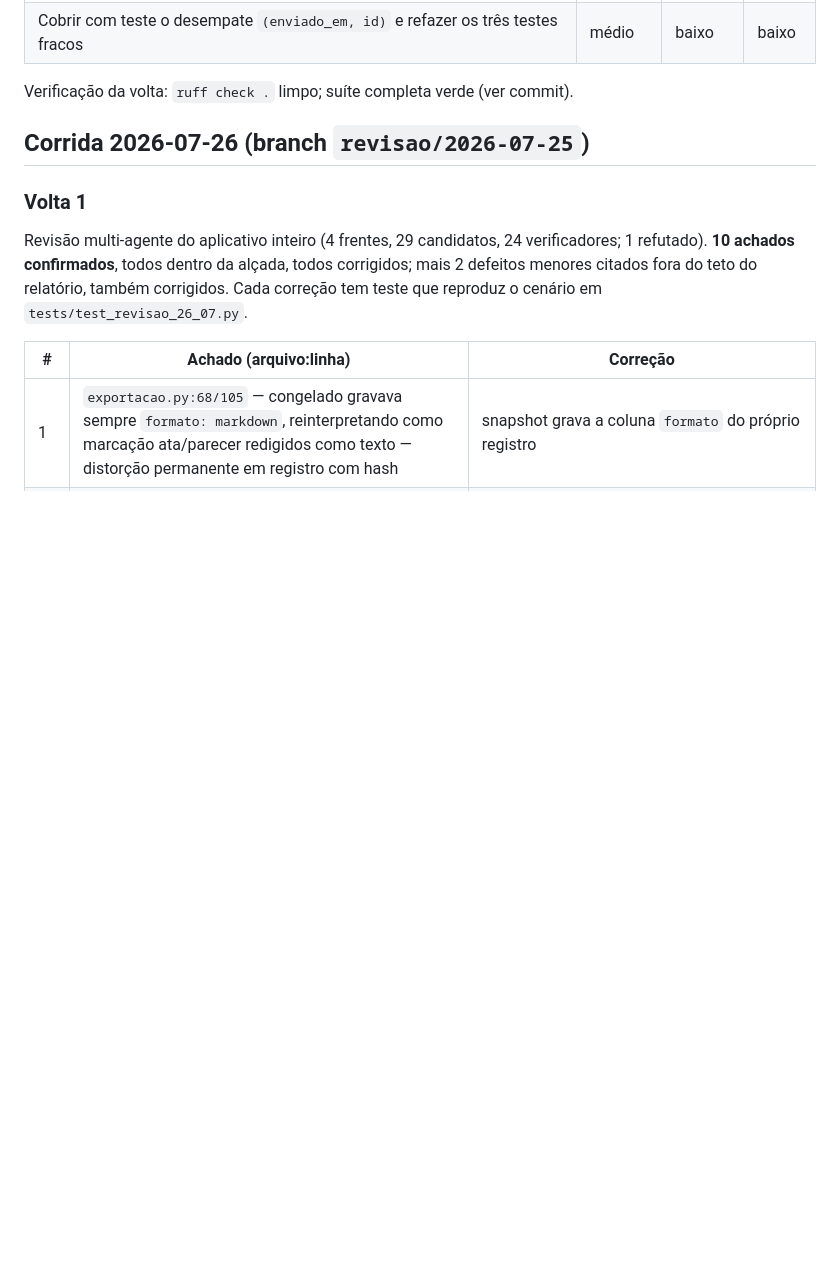
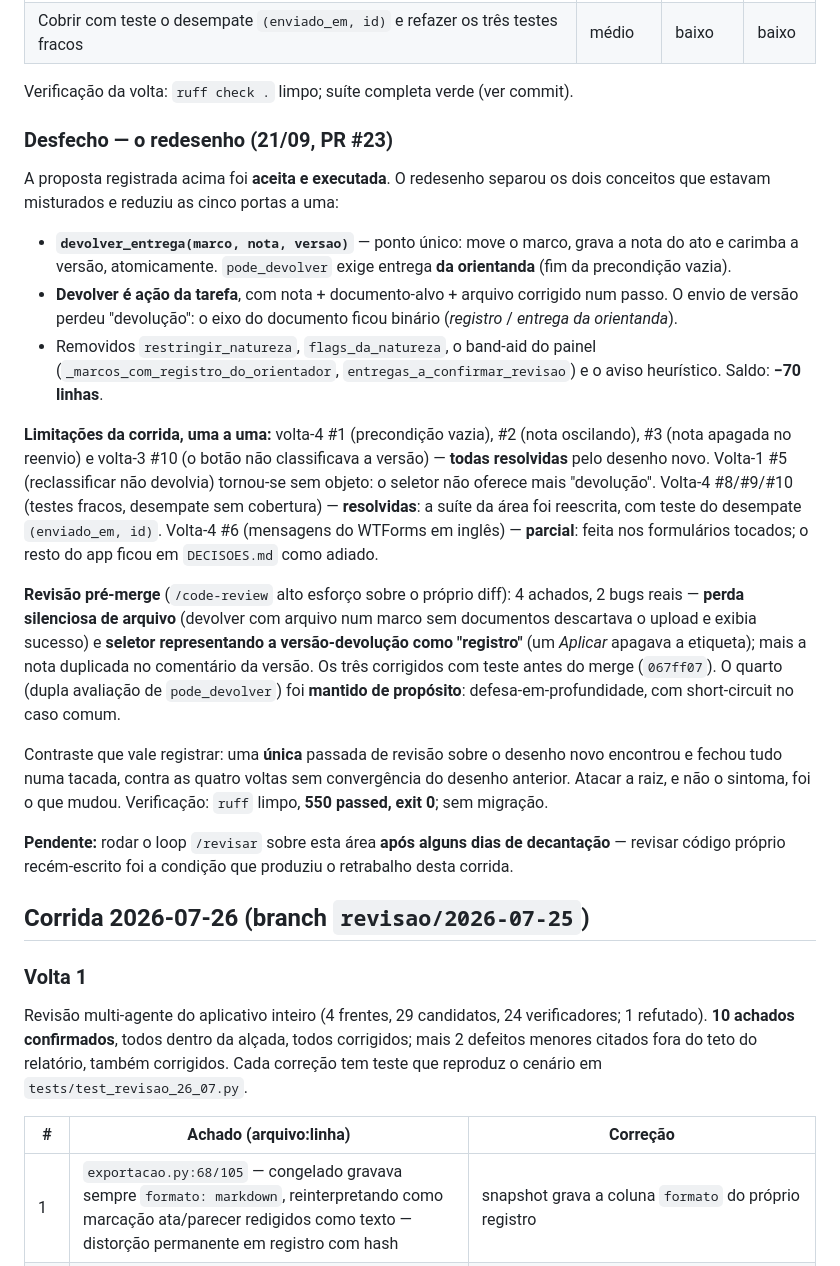
Before and after one commit to demusis/orientacao, a Markdown page: avaliacoes/REVISOES.md, the part around the change. GitHub-like rendering; blank space fills up the shorter version.

Commit message:
registro: fecha o ciclo do redesenho da devolução
Documentação, sem mudança de código.

- REVISOES.md: acrescenta o desfecho da corrida 2026-09-19 — a proposta
  de redesenho foi executada (PR #23), e cada limitação que ficara em
  aberto é conciliada uma a uma (resolvida / sem objeto / parcial).
  Registra também a revisão pré-merge (4 achados, 2 bugs reais) e o
  contraste: uma passada fechou o que quatro voltas não fecharam.
- DECISOES.md: registra as decisões de 21/09 que não estavam em lugar
  durável — porta única, "devolução" fora do envio de versão (recusado),
  precondição "há o que devolver", dono da nota, remoção do selo
  heurístico, tradução WTForms (adiado), CSRF e WAL/busy_timeout.

Fica anotado o pendente: rodar /revisar nesta área só após alguns dias
de decantação.

Co-Authored-By: Claude Opus 4.8 <noreply@anthropic.com>
Claude-Session: https://claude.ai/code/session_01BZRN2C9CWmrvNVr9jZHeLp

```diff
--- a/avaliacoes/REVISOES.md
+++ b/avaliacoes/REVISOES.md
@@ -158,6 +158,48 @@ achado** — o problema está circunscrito a esta área.
 | Cobrir com teste o desempate `(enviado_em, id)` e refazer os três testes fracos | médio | baixo | baixo |
 
 Verificação da volta: `ruff check .` limpo; suíte completa verde (ver commit).
+
+### Desfecho — o redesenho (21/09, PR #23)
+
+A proposta registrada acima foi **aceita e executada**. O redesenho separou os
+dois conceitos que estavam misturados e reduziu as cinco portas a uma:
+
+- **`devolver_entrega(marco, nota, versao)`** — ponto único: move o marco, grava
+  a nota do ato e carimba a versão, atomicamente. `pode_devolver` exige entrega
+  **da orientanda** (fim da precondição vazia).
+- **Devolver é ação da tarefa**, com nota + documento-alvo + arquivo corrigido
+  num passo. O envio de versão perdeu "devolução": o eixo do documento ficou
+  binário (*registro* / *entrega da orientanda*).
+- Removidos `restringir_natureza`, `flags_da_natureza`, o band-aid do painel
+  (`_marcos_com_registro_do_orientador`, `entregas_a_confirmar_revisao`) e o
+  aviso heurístico. Saldo: **−70 linhas**.
+
+**Limitações da corrida, uma a uma:** volta-4 #1 (precondição vazia), #2 (nota
+oscilando), #3 (nota apagada no reenvio) e volta-3 #10 (o botão não classificava
+a versão) — **todas resolvidas** pelo desenho novo. Volta-1 #5 (reclassificar
+não devolvia) tornou-se sem objeto: o seletor não oferece mais "devolução".
+Volta-4 #8/#9/#10 (testes fracos, desempate sem cobertura) — **resolvidas**: a
+suíte da área foi reescrita, com teste do desempate `(enviado_em, id)`.
+Volta-4 #6 (mensagens do WTForms em inglês) — **parcial**: feita nos formulários
+tocados; o resto do app ficou em `DECISOES.md` como adiado.
+
+**Revisão pré-merge** (`/code-review` alto esforço sobre o próprio diff): 4
+achados, 2 bugs reais — **perda silenciosa de arquivo** (devolver com arquivo
+num marco sem documentos descartava o upload e exibia sucesso) e **seletor
+representando a versão-devolução como "registro"** (um *Aplicar* apagava a
+etiqueta); mais a nota duplicada no comentário da versão. Os três corrigidos com
+teste antes do merge (`067ff07`). O quarto (dupla avaliação de `pode_devolver`)
+foi **mantido de propósito**: defesa-em-profundidade, com short-circuit no caso
+comum.
+
+Contraste que vale registrar: uma **única** passada de revisão sobre o desenho
+novo encontrou e fechou tudo numa tacada, contra as quatro voltas sem
+convergência do desenho anterior. Atacar a raiz, e não o sintoma, foi o que
+mudou. Verificação: `ruff` limpo, **550 passed, exit 0**; sem migração.
+
+**Pendente:** rodar o loop `/revisar` sobre esta área **após alguns dias de
+decantação** — revisar código próprio recém-escrito foi a condição que produziu
+o retrabalho desta corrida.
 
 ## Corrida 2026-07-26 (branch `revisao/2026-07-25`)
 
```
Also changed, not shown: avaliacoes/DECISOES.md (+8 -0 lines).
